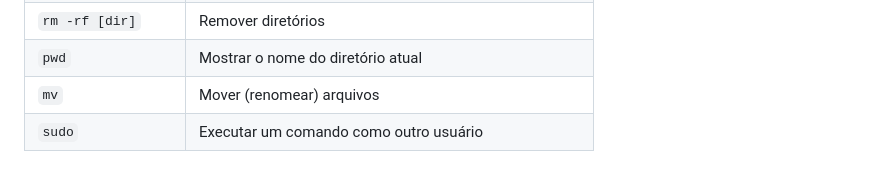
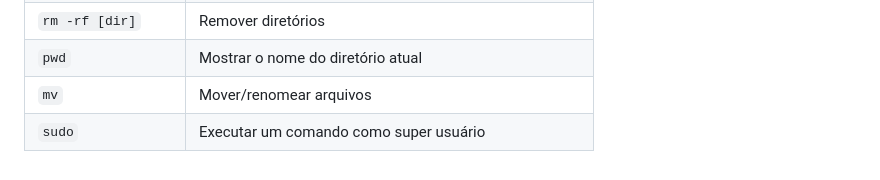
Before and after one commit to MichaelVieira021/Residencia.Serratec, a Markdown page: comandosGit/README.MD, the part around the change. Rendered like a GitHub page.

Commit message:
Correção na descrição

```diff
--- a/comandosGit/README.MD
+++ b/comandosGit/README.MD
@@ -72,5 +72,5 @@
 | `rm [arquivo]` | Remover arquivos |
 | `rm -rf [dir]` | Remover diretórios |
 | `pwd` | Mostrar o nome do diretório atual |
-| `mv` | Mover (renomear) arquivos |
-| `sudo` | Executar um comando como outro usuário |
+| `mv` | Mover/renomear arquivos |
+| `sudo` | Executar um comando como super usuário |
```
